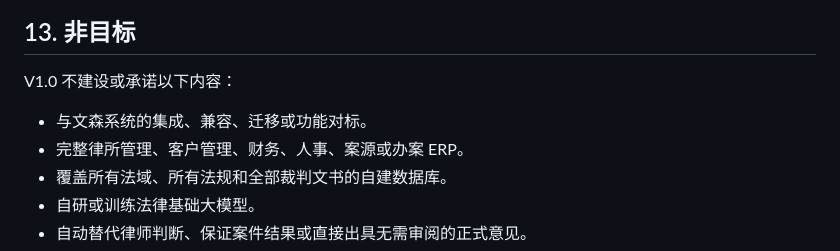
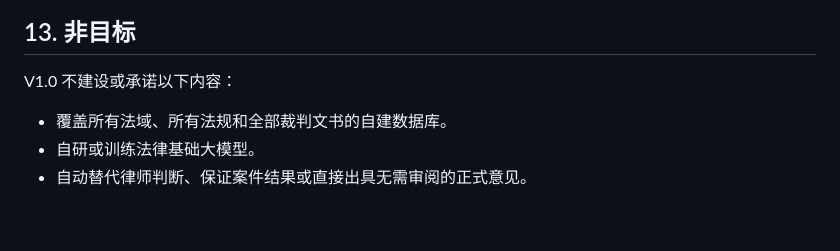
Before and after one commit to racheleleanorzhang-Q/Lex-AI, a Markdown page: 产品PRD-V1.0.md, the part around the change. Drawn GitHub-style; blank space fills up the shorter version.

Commit message:
Remove non-target commitments from PRD

```diff
--- a/产品PRD-V1.0.md
+++ b/产品PRD-V1.0.md
@@ -389,8 +389,6 @@ Idempotency-Key: demo-contract-review-001
 
 V1.0 不建设或承诺以下内容：
 
-- 与文森系统的集成、兼容、迁移或功能对标。
-- 完整律所管理、客户管理、财务、人事、案源或办案 ERP。
 - 覆盖所有法域、所有法规和全部裁判文书的自建数据库。
 - 自研或训练法律基础大模型。
 - 自动替代律师判断、保证案件结果或直接出具无需审阅的正式意见。
```
